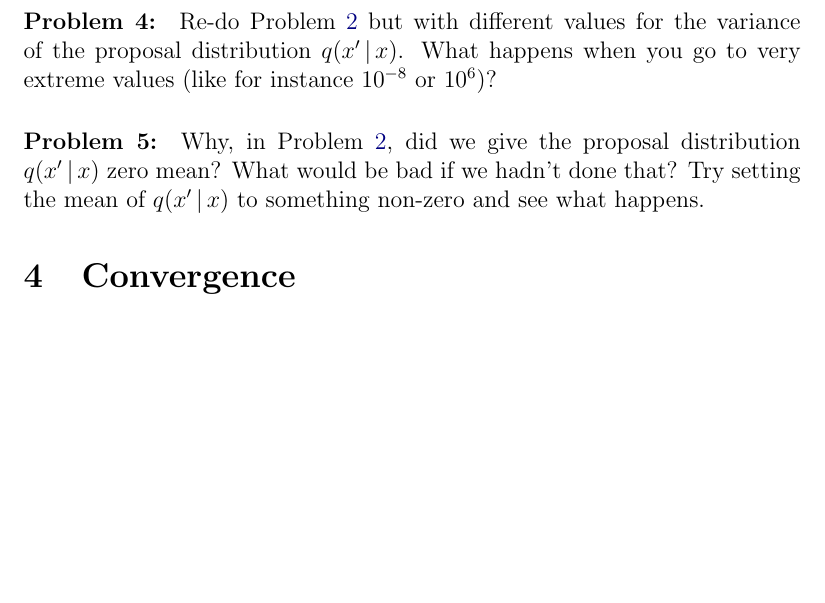
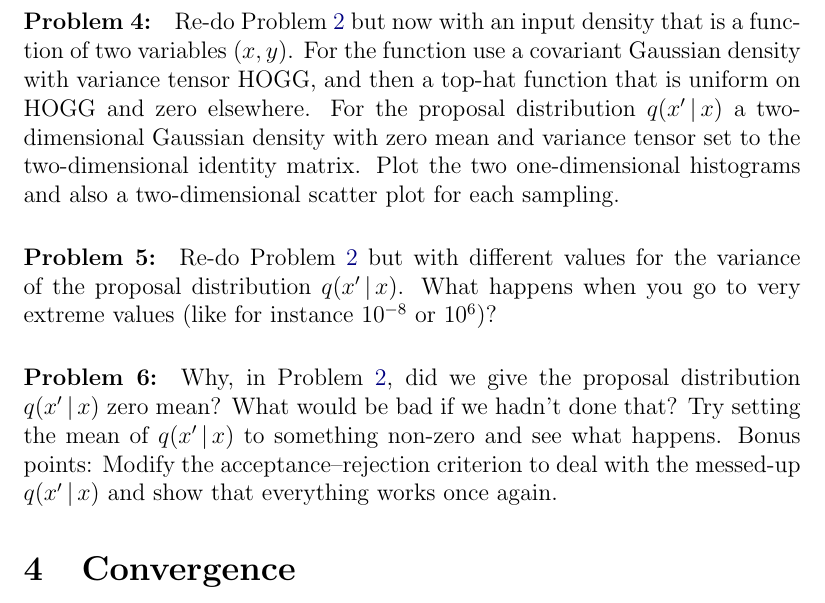
Before and after one commit to davidwhogg/mcmc, a LaTeX paper (mcmc.tex): part of page 10 of 39, cut at the place of the change, the shorter picture padded with empty space. Compiled offline with pdfLaTeX.

Commit message:
problems

```diff
--- a/mcmc.tex
+++ b/mcmc.tex
@@ -598,6 +598,18 @@ that is uniform on $3<x<7$ and zero everywhere else.
 What change did you have to make to the initialization, and why?
 \end{problem}
 
+\begin{problem}\label{prob:twod}
+Re-do \problemname~\ref{prob:firstMH} but now with an input density
+that is a function of two variables $(x, y)$.
+For the function use a covariant Gaussian density with variance tensor HOGG,
+and then a top-hat function that is uniform on HOGG and zero elsewhere.
+For the proposal distribution $q(x'\given x)$ a two-dimensional Gaussian
+density with zero mean and variance tensor set to the two-dimensional
+identity matrix.
+Plot the two one-dimensional histograms and also a two-dimensional scatter
+plot for each sampling.
+\end{problem}
+
 \begin{problem}
 Re-do \problemname~\ref{prob:firstMH} but with different values for
 the variance of the proposal distribution $q(x'\given x)$.
@@ -611,6 +623,9 @@ distribution $q(x'\given x)$ zero mean?
 What would be bad if we hadn't done that?
 Try setting the mean of $q(x'\given x)$ to something non-zero and see
 what happens.
+Bonus points: Modify the acceptance--rejection criterion to deal with
+the messed-up $q(x'\given x)$ and show that everything works once
+again.
 \end{problem}
 
 \section{Convergence}\label{sec:convergence}
```
Also changed, not shown: mcmc.tex (9 more changed lines).
